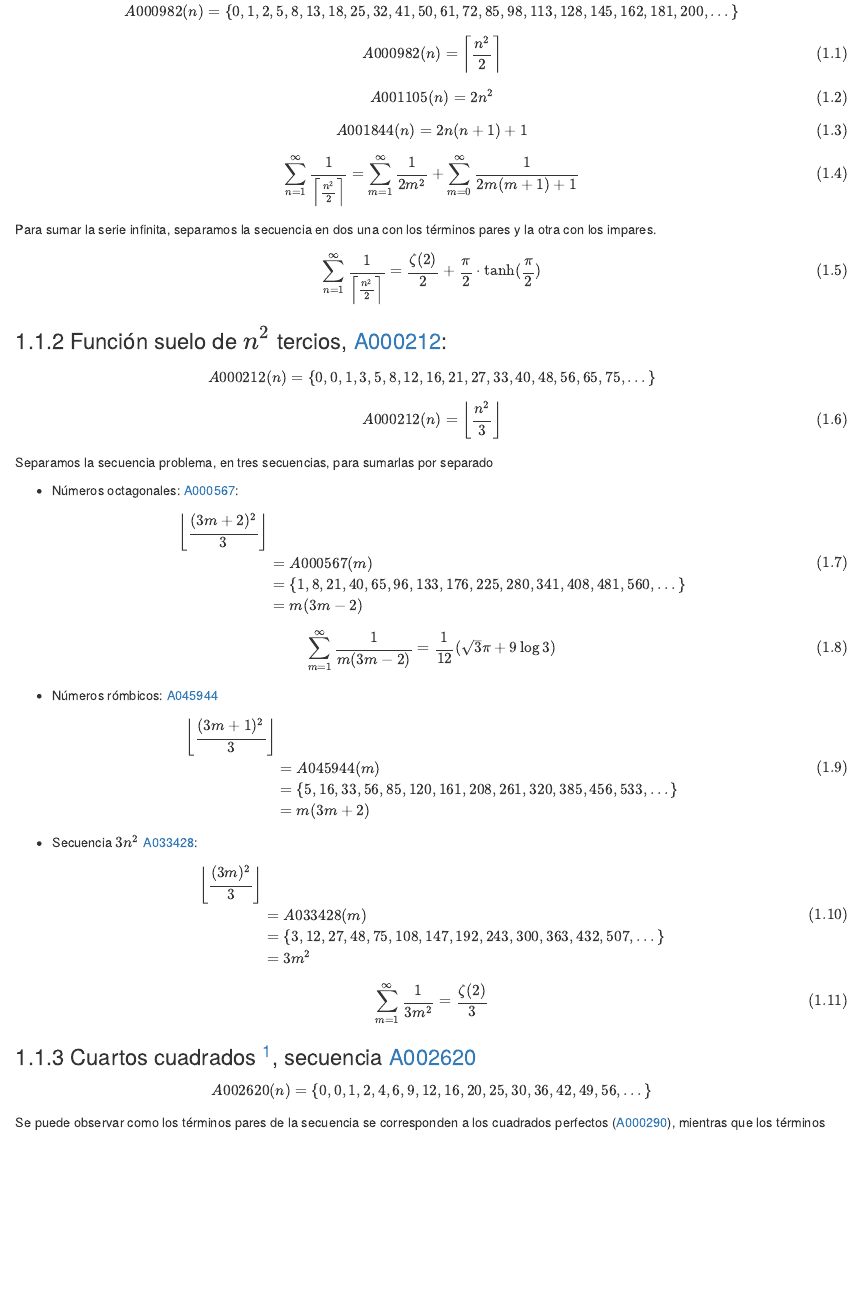
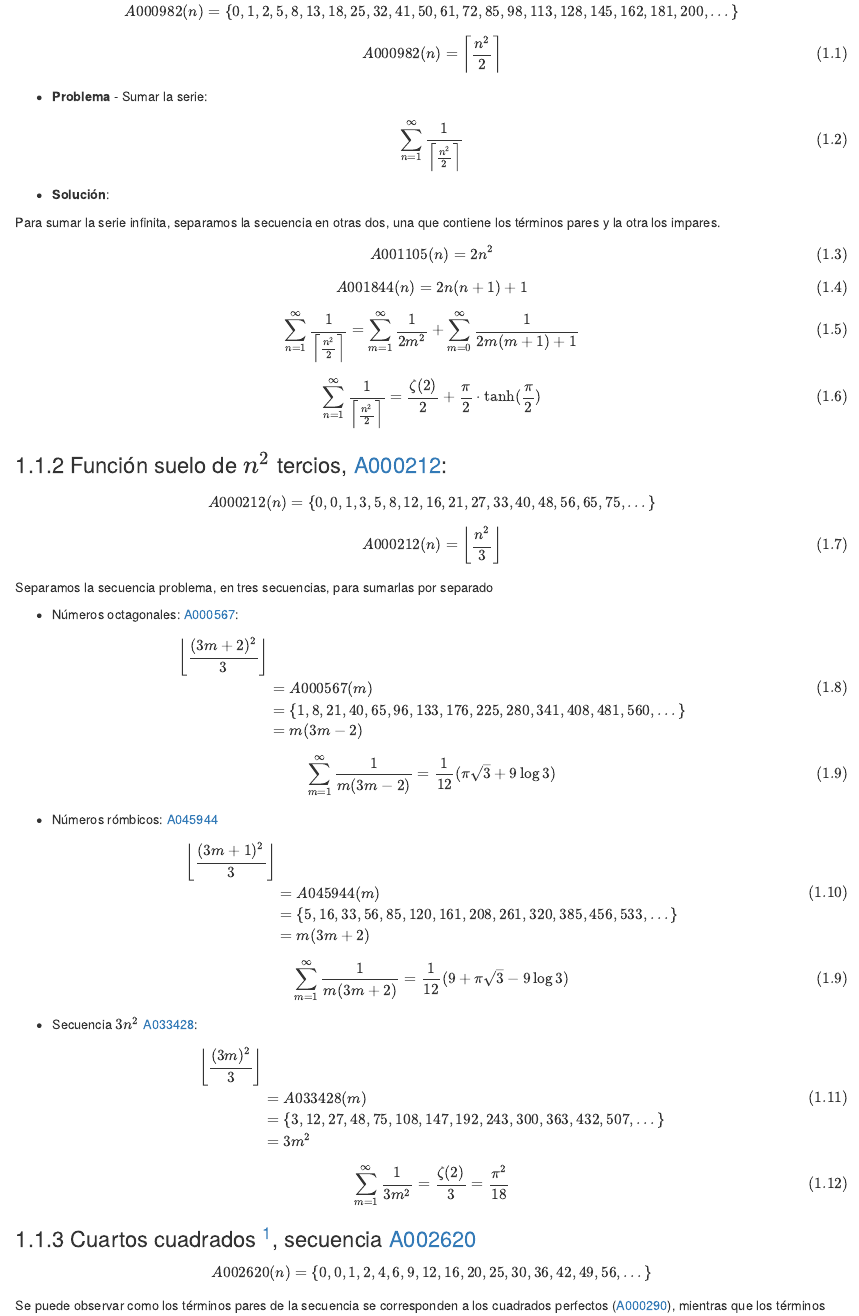
Before and after one commit to EnriquePH/Libro_Bestiario_Mates, an R Markdown document (02-series.Rmd): the page in a window 1100 px wide, from 210 px down. Rendered offline with R 4.5, knitr and Pandoc, with nearby package versions; drawn as R Markdown's standard HTML page in place of the format the file asks for.

Commit message:
series 9-jun

```diff
--- a/02-series.Rmd
+++ b/02-series.Rmd
@@ -10,8 +10,20 @@ En esta parte del libro
 $$A000982(n) = \{0, 1, 2, 5, 8, 13, 18, 25, 32, 41, 50, 61, 72, 85, 98, 113, 128, 145, 162, 181, 200,...\}$$
 \begin{equation}
 A000982(n) = \left\lceil \frac{n^2}{2} \right\rceil
-(\#eq:A000982)
+(\#eq:A000982-b)
 \end{equation}
+
+* __Problema__ - Sumar la serie:
+
+\begin{equation}
+\sum_{n=1}^{\infty}{\frac{1}{\left\lceil \frac{n^2}{2} \right\rceil}}
+(\#eq:A000982-a)
+\end{equation}
+
+* __Solución__:
+
+Para sumar la serie infinita, separamos la secuencia en otras dos, una que contiene los términos pares y la otra los impares.
+
 
 \begin{equation}
 A001105(n) = 2n^2
@@ -25,14 +37,13 @@ A001844(n) = 2n(n+1) + 1
 
 \begin{equation}
 \sum_{n=1}^{\infty}{\frac{1}{\left\lceil \frac{n^2}{2} \right\rceil}} =  \sum_{m=1}^{\infty}{\frac{1}{2m^2}}  + \sum_{m=0}^{\infty}{\frac{1}{2m(m+1) + 1}}
-  (\#eq:A000982-a)
+  (\#eq:A000982-c)
 \end{equation}
 
-Para sumar la serie infinita, separamos la secuencia en dos una con los términos pares y la otra con los impares.
 
 \begin{equation}
 \sum_{n=1}^{\infty}{\frac{1}{\left\lceil \frac{n^2}{2} \right\rceil}} =  \frac{\zeta(2)}{2} + \frac{\pi}{2} \cdot \tanh(\frac{\pi}{2})
-  (\#eq:A000982-b)
+  (\#eq:A000982-d)
 \end{equation}
 
 ### Función suelo de $n^2$ tercios, [A000212](https://oeis.org/A000212):
@@ -58,7 +69,7 @@ Separamos la secuencia problema, en tres secuencias, para sumarlas por separado
 \end{equation}
 
 \begin{equation}
-\sum_{m=1}^{\infty}{\frac{1}{m(3m-2)}} = \frac{1}{12} (\sqrt{3}\pi + 9\log{3})
+\sum_{m=1}^{\infty}{\frac{1}{m(3m-2)}} = \frac{1}{12} (\pi\sqrt{3} + 9\log{3})
   (\#eq:A000567-b)
 \end{equation}
 
@@ -74,6 +85,11 @@ Separamos la secuencia problema, en tres secuencias, para sumarlas por separado
   (\#eq:A045944-a)
 \end{equation}
 
+\begin{equation}
+\sum_{m=1}^{\infty}{\frac{1}{m(3m+2)}} = \frac{1}{12} (9 + \pi\sqrt{3} - 9\log{3})
+  (\#eq:A000567-b)
+\end{equation}
+
 * Secuencia $3n^2$ [A033428](https://oeis.org/A033428):
 
 \begin{equation}
@@ -87,9 +103,10 @@ Separamos la secuencia problema, en tres secuencias, para sumarlas por separado
 \end{equation}
 
 \begin{equation}
-\sum_{m=1}^{\infty}{\frac{1}{3m^2}} = \frac{\zeta(2)}{3}
+\sum_{m=1}^{\infty}{\frac{1}{3m^2}} = \frac{\zeta(2)}{3} = \frac{\pi^2}{18}
   (\#eq:A033428-b)
 \end{equation}
+
 
 
 ### Cuartos cuadrados ^[Anotaciones del 30/Jun/2013], secuencia [A002620](https://oeis.org/A002620)
```
Also changed, not shown: 3 other files.
